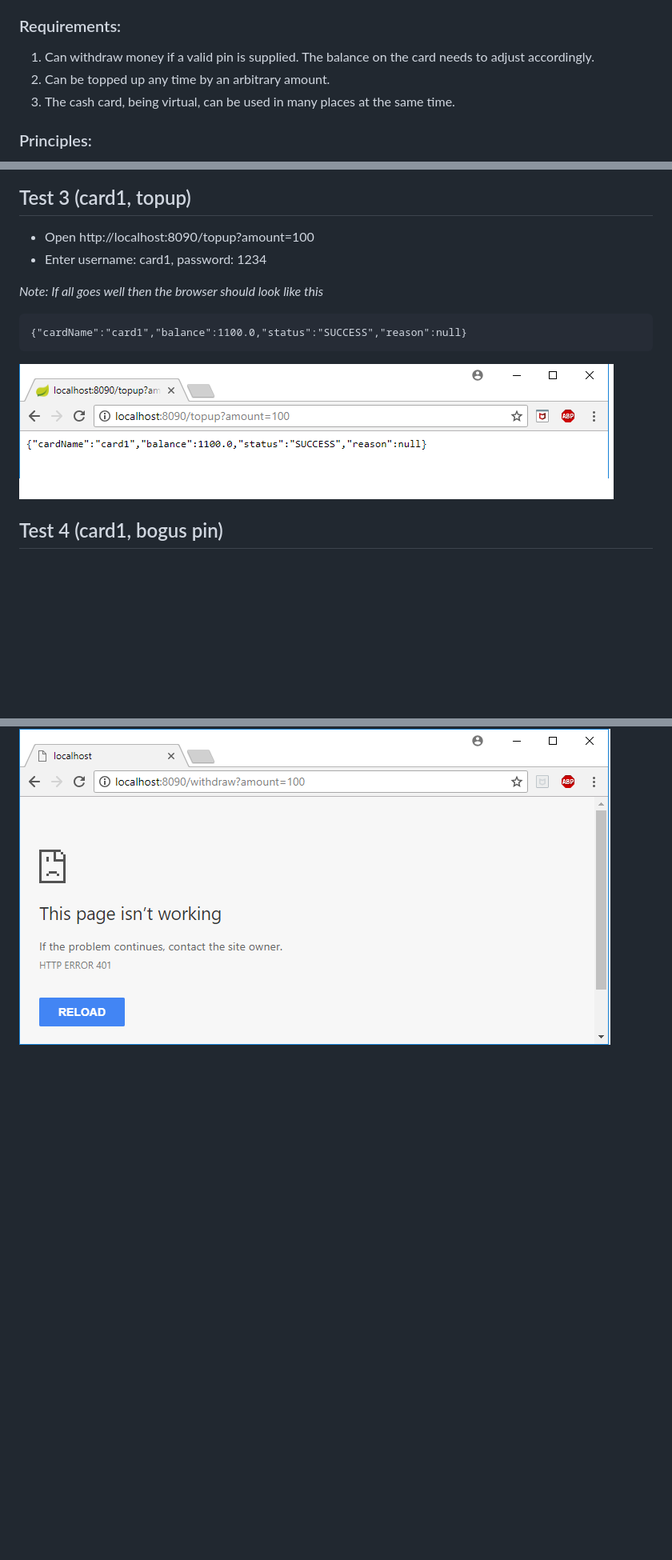
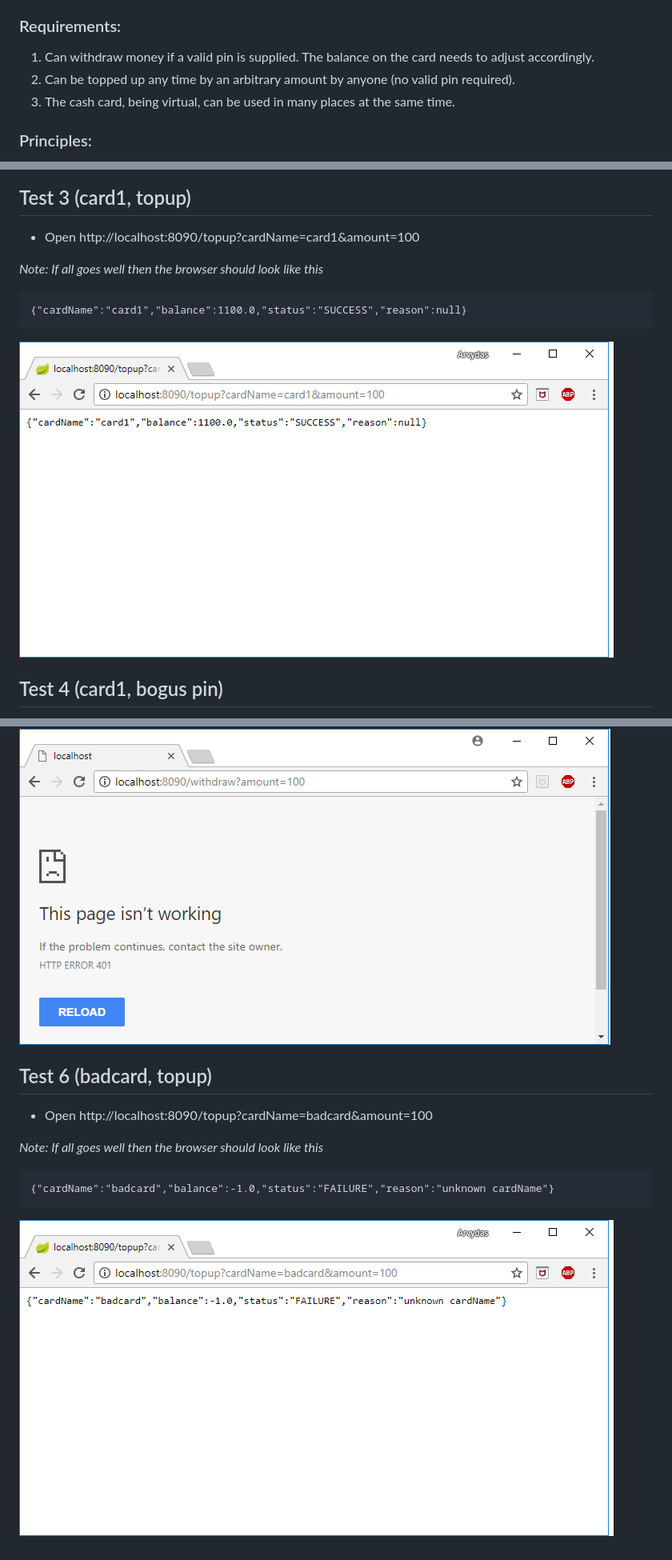
Before and after one commit to balionis-arvydas/balionis-java, a Markdown page: balionis-card/README.md, 3 parts joined by grey strips. Shown: that part at 80% size. GitHub-like rendering; pictures changed too: balionis-card/docs/images/3_2.png, balionis-card/docs/images/6_2.png (added); blank space fills up the shorter version.

Commit message:
JIRA-0000: clarify spec. remove authentication on topup

````diff
--- a/balionis-card/README.md
+++ b/balionis-card/README.md
@@ -6,7 +6,7 @@ Implement a very basic virtual cash card in Java.
 
 ### Requirements:
 1. Can withdraw money if a valid pin is supplied. The balance on the card needs to adjust accordingly.
-2. Can be topped up any time by an arbitrary amount.
+2. Can be topped up any time by an arbitrary amount by anyone (no valid pin required).
 3. The cash card, being virtual, can be used in many places at the same time.
 
 ### Principles:
@@ -85,14 +85,13 @@ _Note: If all goes well then the browser should look like this_
 
 ## Test 3 (card1, topup)
 
-* Open http://localhost:8090/topup?amount=100
-* Enter username: card1, password: 1234
+* Open http://localhost:8090/topup?cardName=card1&amount=100
 
 _Note: If all goes well then the browser should look like this_
 ```
 {"cardName":"card1","balance":1100.0,"status":"SUCCESS","reason":null}
 ```
-![alt text](docs/images/3_2.png "Test 3 (card1, topup) Step 2")
+![alt text](docs/images/3_2.png "Test 3 (card1, topup) Step 1")
 
 ## Test 4 (card1, bogus pin)
 
@@ -119,3 +118,13 @@ _Note: If all goes well then the browser should look like this_
 HTTP ERROR 401 (Unauthorized)
 ```
 ![alt text](docs/images/5_2.png "Test 5 (badcard) Step 2")
+
+## Test 6 (badcard, topup)
+
+* Open http://localhost:8090/topup?cardName=badcard&amount=100
+
+_Note: If all goes well then the browser should look like this_
+```
+{"cardName":"badcard","balance":-1.0,"status":"FAILURE","reason":"unknown cardName"}
+```
+![alt text](docs/images/6_2.png "Test 6 (badcard, topup) Step 1")
````
Also changed, not shown: 4 other files.
